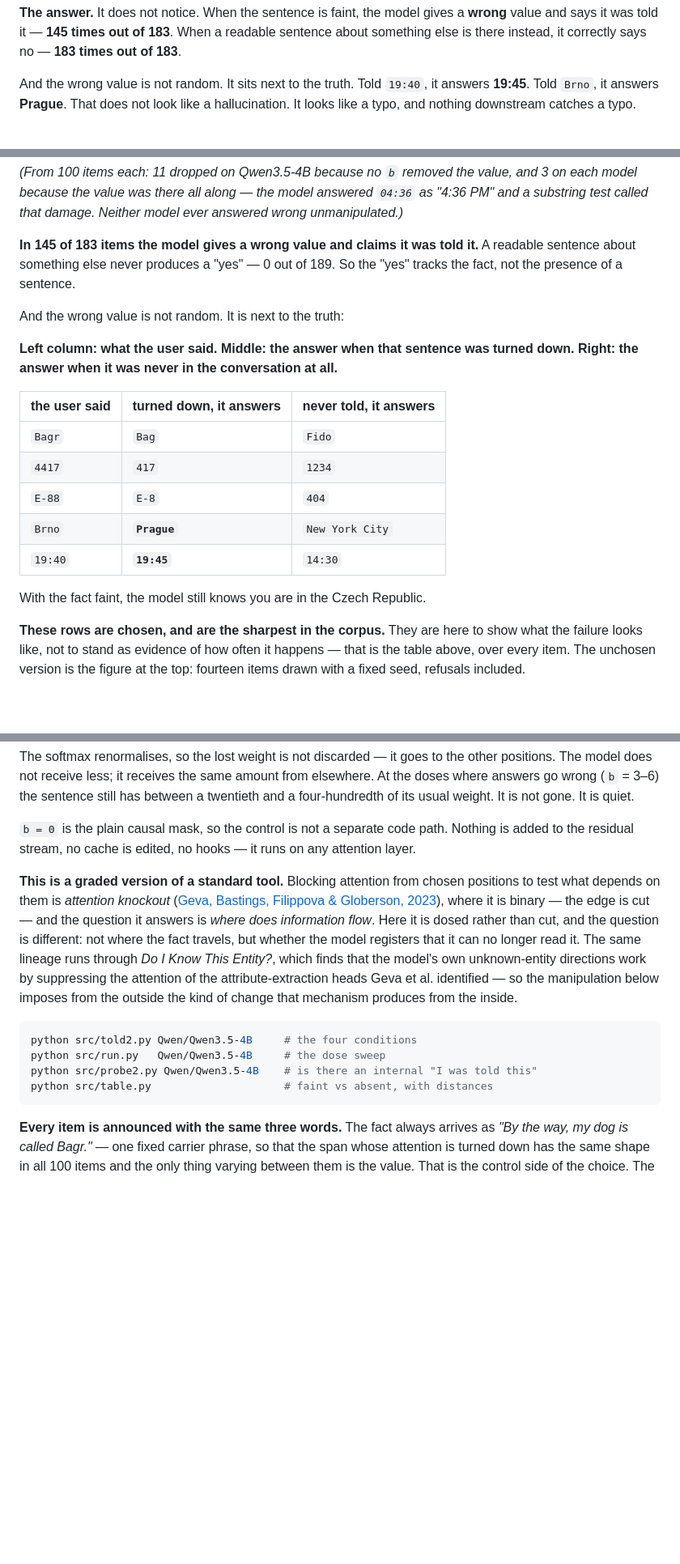
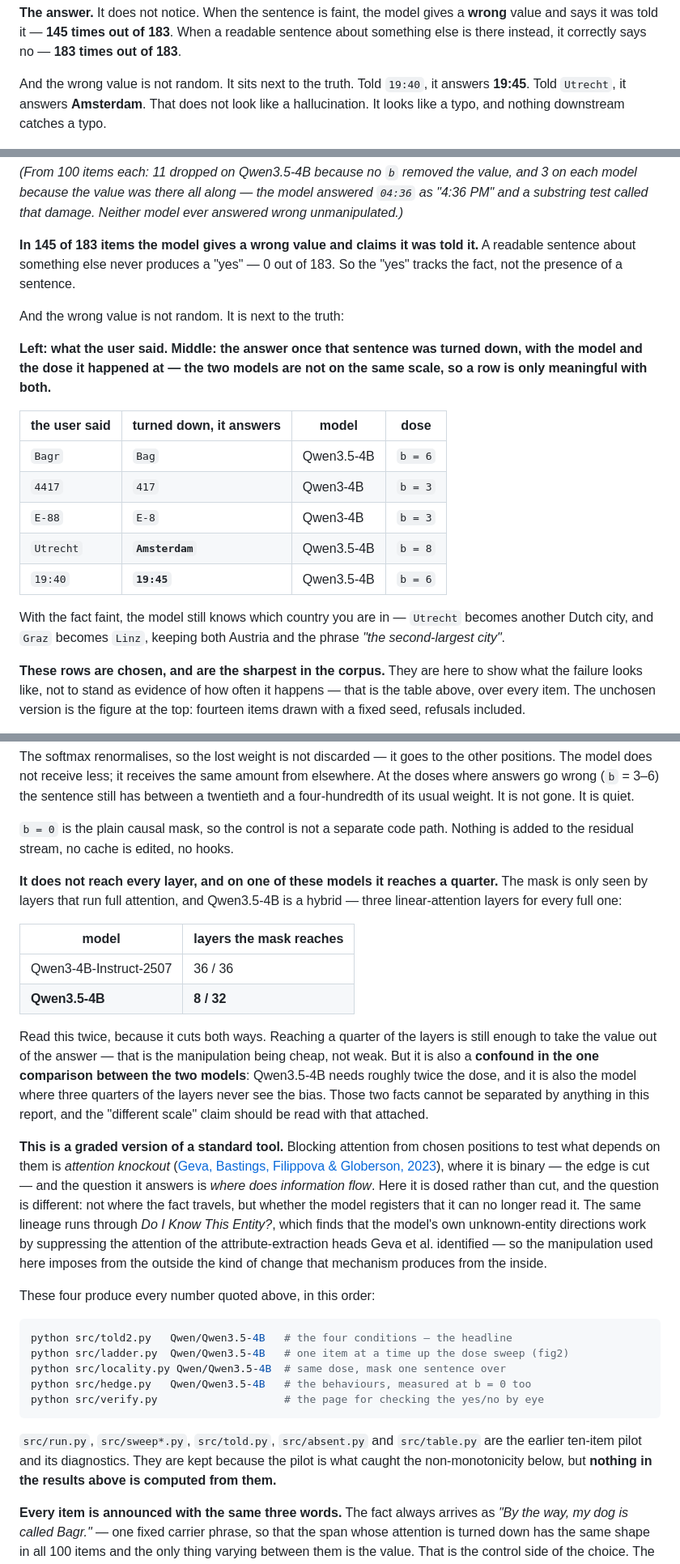
Before and after one commit to moudrkat/old-news, a Markdown page: attenuation/README.md, 3 parts joined by grey strips. Shown at 81% size. Rendered like a GitHub page; blank space fills up the shorter version.

````diff
--- a/attenuation/README.md
+++ b/attenuation/README.md
@@ -35,8 +35,9 @@ readable sentence about something else is there instead, it correctly says no
 **183 times out of 183**.
 
 And the wrong value is not random. It sits next to the truth. Told `19:40`, it
-answers **19:45**. Told `Brno`, it answers **Prague**. That does not look like a
-hallucination. It looks like a typo, and nothing downstream catches a typo.
+answers **19:45**. Told `Utrecht`, it answers **Amsterdam**. That does not look
+like a hallucination. It looks like a typo, and nothing downstream catches a
+typo.
 
 ![Fourteen answers drawn at random](fig/fig0.png)
 
@@ -89,23 +90,26 @@ answered `04:36` as "4:36 PM" and a substring test called that damage. Neither
 model ever answered wrong unmanipulated.)*
 
 **In 145 of 183 items the model gives a wrong value and claims it was told it.**
-A readable sentence about something else never produces a "yes" — 0 out of 189.
+A readable sentence about something else never produces a "yes" — 0 out of 183.
 So the "yes" tracks the fact, not the presence of a sentence.
 
 And the wrong value is not random. It is next to the truth:
 
-**Left column: what the user said. Middle: the answer when that sentence was
-turned down. Right: the answer when it was never in the conversation at all.**
+**Left: what the user said. Middle: the answer once that sentence was turned
+down, with the model and the dose it happened at — the two models are not on
+the same scale, so a row is only meaningful with both.**
 
-| the user said | turned down, it answers | never told, it answers |
-|---|---|---|
-| `Bagr` | `Bag` | `Fido` |
-| `4417` | `417` | `1234` |
-| `E-88` | `E-8` | `404` |
-| `Brno` | **`Prague`** | `New York City` |
-| `19:40` | **`19:45`** | `14:30` |
+| the user said | turned down, it answers | model | dose |
+|---|---|---|---|
+| `Bagr` | `Bag` | Qwen3.5-4B | `b = 6` |
+| `4417` | `417` | Qwen3-4B | `b = 3` |
+| `E-88` | `E-8` | Qwen3-4B | `b = 3` |
+| `Utrecht` | **`Amsterdam`** | Qwen3.5-4B | `b = 8` |
+| `19:40` | **`19:45`** | Qwen3.5-4B | `b = 6` |
 
-With the fact faint, the model still knows you are in the Czech Republic.
+With the fact faint, the model still knows which country you are in — `Utrecht`
+becomes another Dutch city, and `Graz` becomes `Linz`, keeping both Austria and
+the phrase *"the second-largest city"*.
 
 **These rows are chosen, and are the sharpest in the corpus.** They are here to
 show what the failure looks like, not to stand as evidence of how often it
@@ -215,8 +221,24 @@ still has between a twentieth and a four-hundredth of its usual weight. It is
 not gone. It is quiet.
 
 `b = 0` is the plain causal mask, so the control is not a separate code path.
-Nothing is added to the residual stream, no cache is edited, no hooks — it runs
-on any attention layer.
+Nothing is added to the residual stream, no cache is edited, no hooks.
+
+**It does not reach every layer, and on one of these models it reaches a
+quarter.** The mask is only seen by layers that run full attention, and
+Qwen3.5-4B is a hybrid — three linear-attention layers for every full one:
+
+| model | layers the mask reaches |
+|---|---|
+| Qwen3-4B-Instruct-2507 | 36 / 36 |
+| **Qwen3.5-4B** | **8 / 32** |
+
+Read this twice, because it cuts both ways. Reaching a quarter of the layers is
+still enough to take the value out of the answer — that is the manipulation
+being cheap, not weak. But it is also a **confound in the one comparison
+between the two models**: Qwen3.5-4B needs roughly twice the dose, and it is
+also the model where three quarters of the layers never see the bias. Those two
+facts cannot be separated by anything in this report, and the "different scale"
+claim should be read with that attached.
 
 **This is a graded version of a standard tool.** Blocking attention from chosen
 positions to test what depends on them is *attention knockout*
@@ -227,16 +249,23 @@ different: not where the fact travels, but whether the model registers that it
 can no longer read it. The same lineage runs through *Do I Know This Entity?*,
 which finds that the model's own unknown-entity directions work by suppressing
 the attention of the attribute-extraction heads Geva et al. identified — so the
-manipulation below imposes from the outside the kind of change that mechanism
-produces from the inside.
+manipulation used here imposes from the outside the kind of change that
+mechanism produces from the inside.
 
+These four produce every number quoted above, in this order:
 
 ```bash
-python src/told2.py Qwen/Qwen3.5-4B     # the four conditions
-python src/run.py   Qwen/Qwen3.5-4B     # the dose sweep
-python src/probe2.py Qwen/Qwen3.5-4B    # is there an internal "I was told this"
-python src/table.py                     # faint vs absent, with distances
+python src/told2.py   Qwen/Qwen3.5-4B   # the four conditions — the headline
+python src/ladder.py  Qwen/Qwen3.5-4B   # one item at a time up the dose sweep (fig2)
+python src/locality.py Qwen/Qwen3.5-4B  # same dose, mask one sentence over
+python src/hedge.py   Qwen/Qwen3.5-4B   # the behaviours, measured at b = 0 too
+python src/verify.py                    # the page for checking the yes/no by eye
 ```
+
+`src/run.py`, `src/sweep*.py`, `src/told.py`, `src/absent.py` and `src/table.py`
+are the earlier ten-item pilot and its diagnostics. They are kept because the
+pilot is what caught the non-monotonicity below, but **nothing in the results
+above is computed from them.**
 
 **Every item is announced with the same three words.** The fact always arrives
 as *"By the way, my dog is called Bagr."* — one fixed carrier phrase, so that the
````
Also changed, not shown: other parts of attenuation/README.md (+4 -2 lines), attenuation/PREREGISTRATION.md (+15 -4 lines), attenuation/fig/fig1.png, 17 other files.
